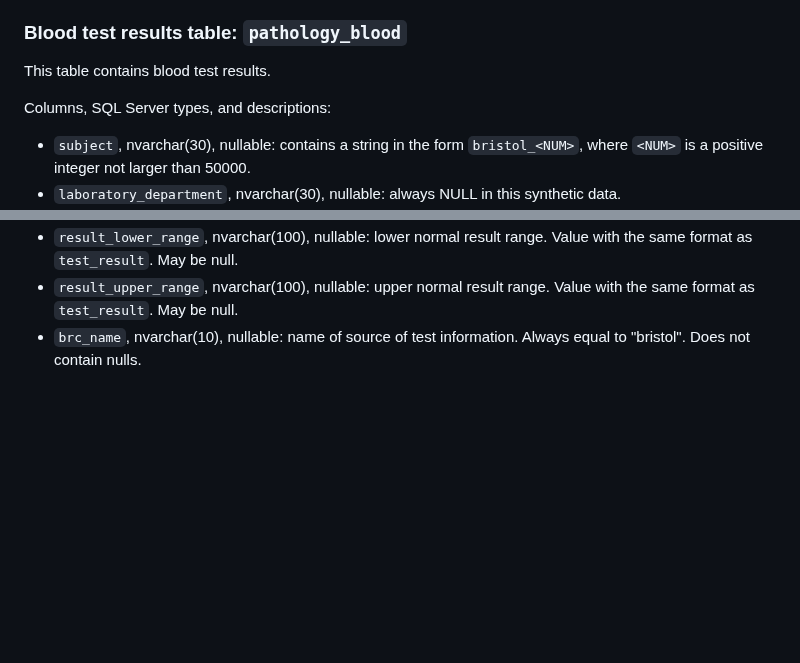
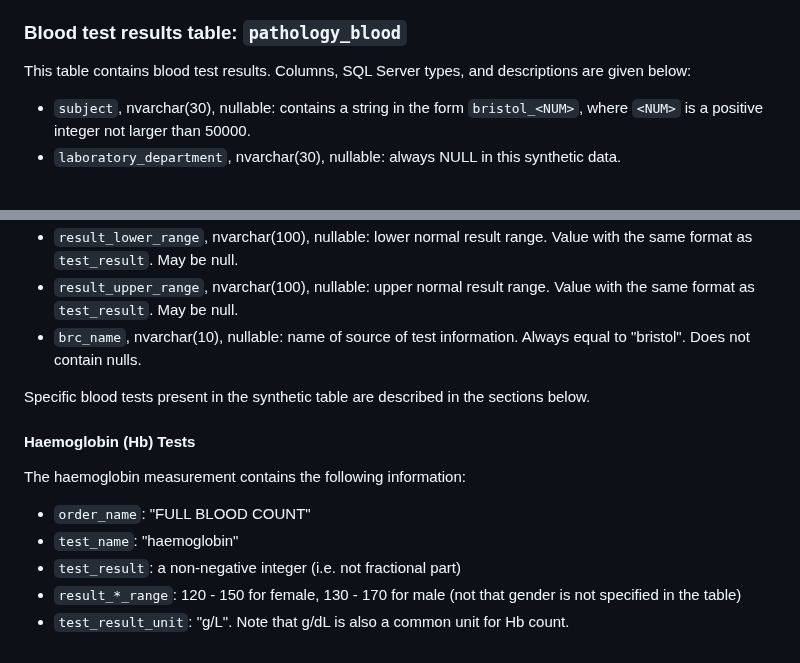
Before and after one commit to jrs0/hbr_models, a Markdown page: testing.md, 2 parts joined by grey strips. Rendered like a GitHub page; blank space fills up the shorter version.

Commit message:
Got first pass of pathology_blood

```diff
--- a/testing.md
+++ b/testing.md
@@ -25,9 +25,8 @@ The following sections contain specifications for example synthetic tables. Disc
 
 ### Blood test results table: `pathology_blood`
 
-This table contains blood test results.
+This table contains blood test results. Columns, SQL Server types, and descriptions are given below:
 
-Columns, SQL Server types, and descriptions:
 * `subject`, nvarchar(30), nullable: contains a string in the form `bristol_<NUM>`, where `<NUM>` is a positive integer not larger than 50000.
 * `laboratory_department`, nvarchar(30), nullable: always NULL in this synthetic data.
 * `order_name`, nvarchar(100), nullable: top-level test category, capitalised (e.g. "FULL BLOOD COUNT"). Does not contain nulls.
@@ -40,3 +39,15 @@ Columns, SQL Server types, and descriptions:
 * `result_lower_range`, nvarchar(100), nullable: lower normal result range. Value with the same format as `test_result`. May be null.
 * `result_upper_range`, nvarchar(100), nullable: upper normal result range. Value with the same format as `test_result`. May be null.
 * `brc_name`, nvarchar(10), nullable: name of source of test information. Always equal to "bristol". Does not contain nulls.
+
+Specific blood tests present in the synthetic table are described in the sections below.
+
+#### Haemoglobin (Hb) Tests
+
+The haemoglobin measurement contains the following information:
+
+* `order_name`: "FULL BLOOD COUNT"
+* `test_name`: "haemoglobin"
+* `test_result`: a non-negative integer (i.e. not fractional part)
+* `result_*_range`: 120 - 150 for female, 130 - 170 for male (not that gender is not specified in the table)
+* `test_result_unit`: "g/L". Note that g/dL is also a common unit for Hb count.
```
